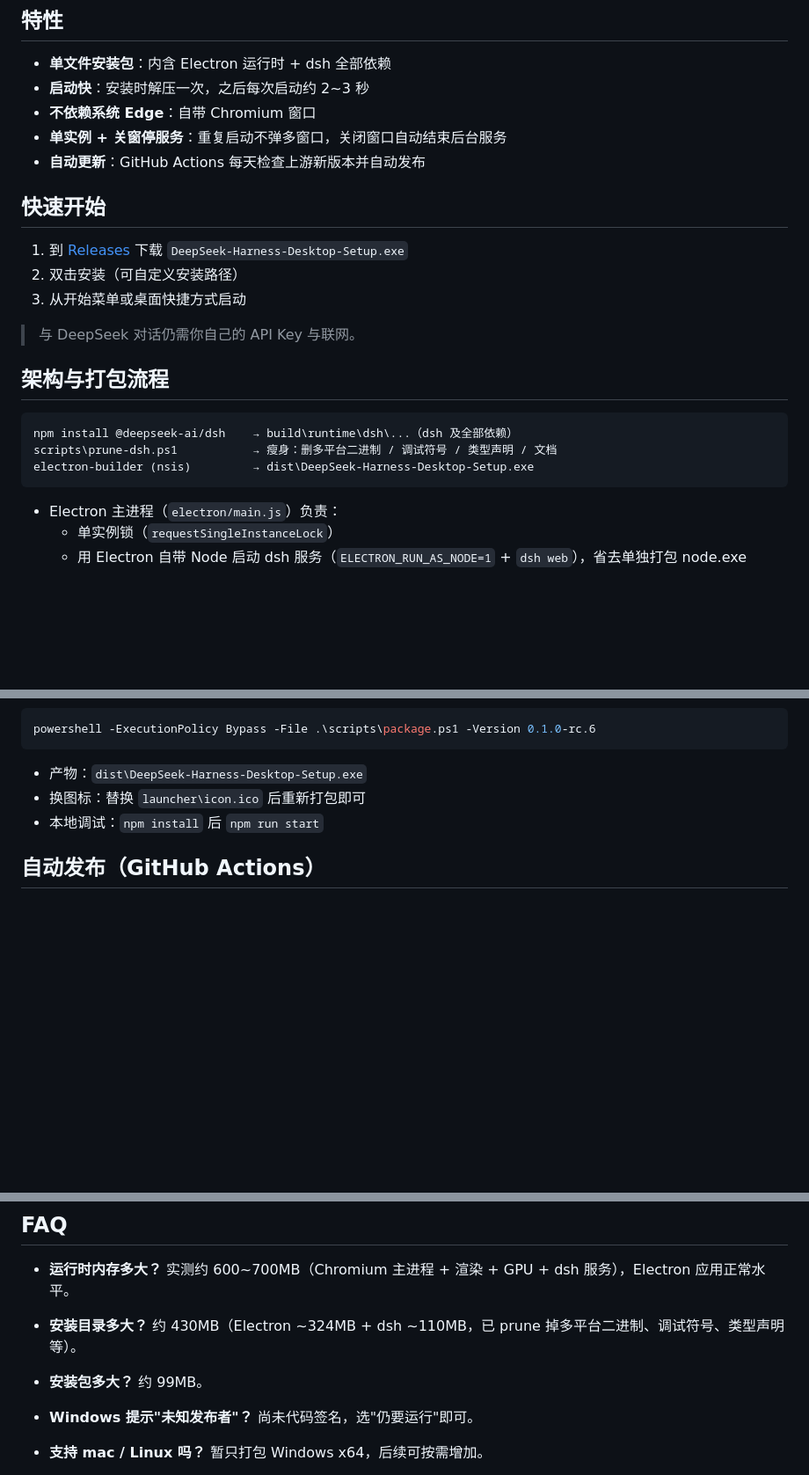
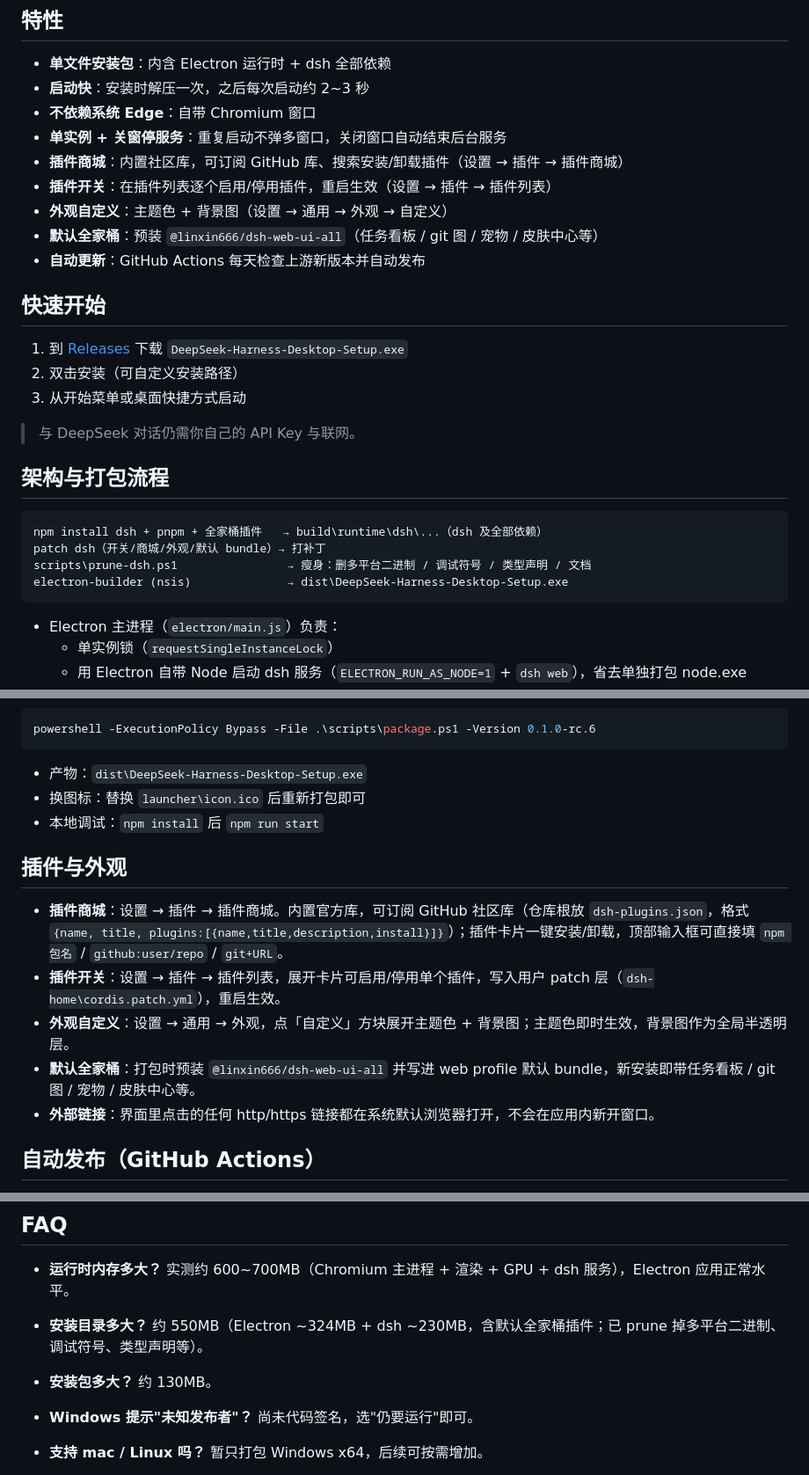
Before and after one commit to chnnasn/DeepSeek-Harness-Desktop, a Markdown page: README.md, 3 parts joined by grey strips. Shown at 88% size. GitHub-like rendering; blank space fills up the shorter version.

Commit message:
docs(readme): document plugin marketplace, toggles, appearance, default bundle

````diff
--- a/README.md
+++ b/README.md
@@ -9,6 +9,10 @@
 - **启动快**：安装时解压一次，之后每次启动约 2~3 秒
 - **不依赖系统 Edge**：自带 Chromium 窗口
 - **单实例 + 关窗停服务**：重复启动不弹多窗口，关闭窗口自动结束后台服务
+- **插件商城**：内置社区库，可订阅 GitHub 库、搜索安装/卸载插件（设置 → 插件 → 插件商城）
+- **插件开关**：在插件列表逐个启用/停用插件，重启生效（设置 → 插件 → 插件列表）
+- **外观自定义**：主题色 + 背景图（设置 → 通用 → 外观 → 自定义）
+- **默认全家桶**：预装 `@linxin666/dsh-web-ui-all`（任务看板 / git 图 / 宠物 / 皮肤中心等）
 - **自动更新**：GitHub Actions 每天检查上游新版本并自动发布
 
 ## 快速开始
@@ -22,9 +26,10 @@
 ## 架构与打包流程
 
 ```
-npm install @deepseek-ai/dsh    → build\runtime\dsh\...（dsh 及全部依赖）
-scripts\prune-dsh.ps1           → 瘦身：删多平台二进制 / 调试符号 / 类型声明 / 文档
-electron-builder (nsis)         → dist\DeepSeek-Harness-Desktop-Setup.exe
+npm install dsh + pnpm + 全家桶插件   → build\runtime\dsh\...（dsh 及全部依赖）
+patch dsh（开关/商城/外观/默认 bundle）→ 打补丁
+scripts\prune-dsh.ps1                → 瘦身：删多平台二进制 / 调试符号 / 类型声明 / 文档
+electron-builder (nsis)              → dist\DeepSeek-Harness-Desktop-Setup.exe
 ```
 
 - Electron 主进程（`electron/main.js`）负责：
@@ -47,6 +52,14 @@ powershell -ExecutionPolicy Bypass -File .\scripts\package.ps1 -Version 0.1.0-rc
 - 换图标：替换 `launcher\icon.ico` 后重新打包即可
 - 本地调试：`npm install` 后 `npm run start`
 
+## 插件与外观
+
+- **插件商城**：设置 → 插件 → 插件商城。内置官方库，可订阅 GitHub 社区库（仓库根放 `dsh-plugins.json`，格式 `{name, title, plugins:[{name,title,description,install}]}`）；插件卡片一键安装/卸载，顶部输入框可直接填 `npm 包名` / `github:user/repo` / `git+URL`。
+- **插件开关**：设置 → 插件 → 插件列表，展开卡片可启用/停用单个插件，写入用户 patch 层（`dsh-home\cordis.patch.yml`），重启生效。
+- **外观自定义**：设置 → 通用 → 外观，点「自定义」方块展开主题色 + 背景图；主题色即时生效，背景图作为全局半透明层。
+- **默认全家桶**：打包时预装 `@linxin666/dsh-web-ui-all` 并写进 web profile 默认 bundle，新安装即带任务看板 / git 图 / 宠物 / 皮肤中心等。
+- **外部链接**：界面里点击的任何 http/https 链接都在系统默认浏览器打开，不会在应用内新开窗口。
+
 ## 自动发布（GitHub Actions）
 
 `.github/workflows/release.yml` 每天定时并支持手动触发：读取 npm 上 `@deepseek-ai/dsh` 的 `latest` 版本（已发布则跳过）→ `npm ci` → `package.ps1` 打包 → `gh release create` 上传 Setup.exe。
@@ -62,8 +75,8 @@ powershell -ExecutionPolicy Bypass -File .\scripts\package.ps1 -Version 0.1.0-rc
 ## FAQ
 
 - **运行时内存多大？** 实测约 600~700MB（Chromium 主进程 + 渲染 + GPU + dsh 服务），Electron 应用正常水平。
-- **安装目录多大？** 约 430MB（Electron ~324MB + dsh ~110MB，已 prune 掉多平台二进制、调试符号、类型声明等）。
-- **安装包多大？** 约 99MB。
+- **安装目录多大？** 约 550MB（Electron ~324MB + dsh ~230MB，含默认全家桶插件；已 prune 掉多平台二进制、调试符号、类型声明等）。
+- **安装包多大？** 约 130MB。
 - **Windows 提示"未知发布者"？** 尚未代码签名，选"仍要运行"即可。
 - **支持 mac / Linux 吗？** 暂只打包 Windows x64，后续可按需增加。
 
````
